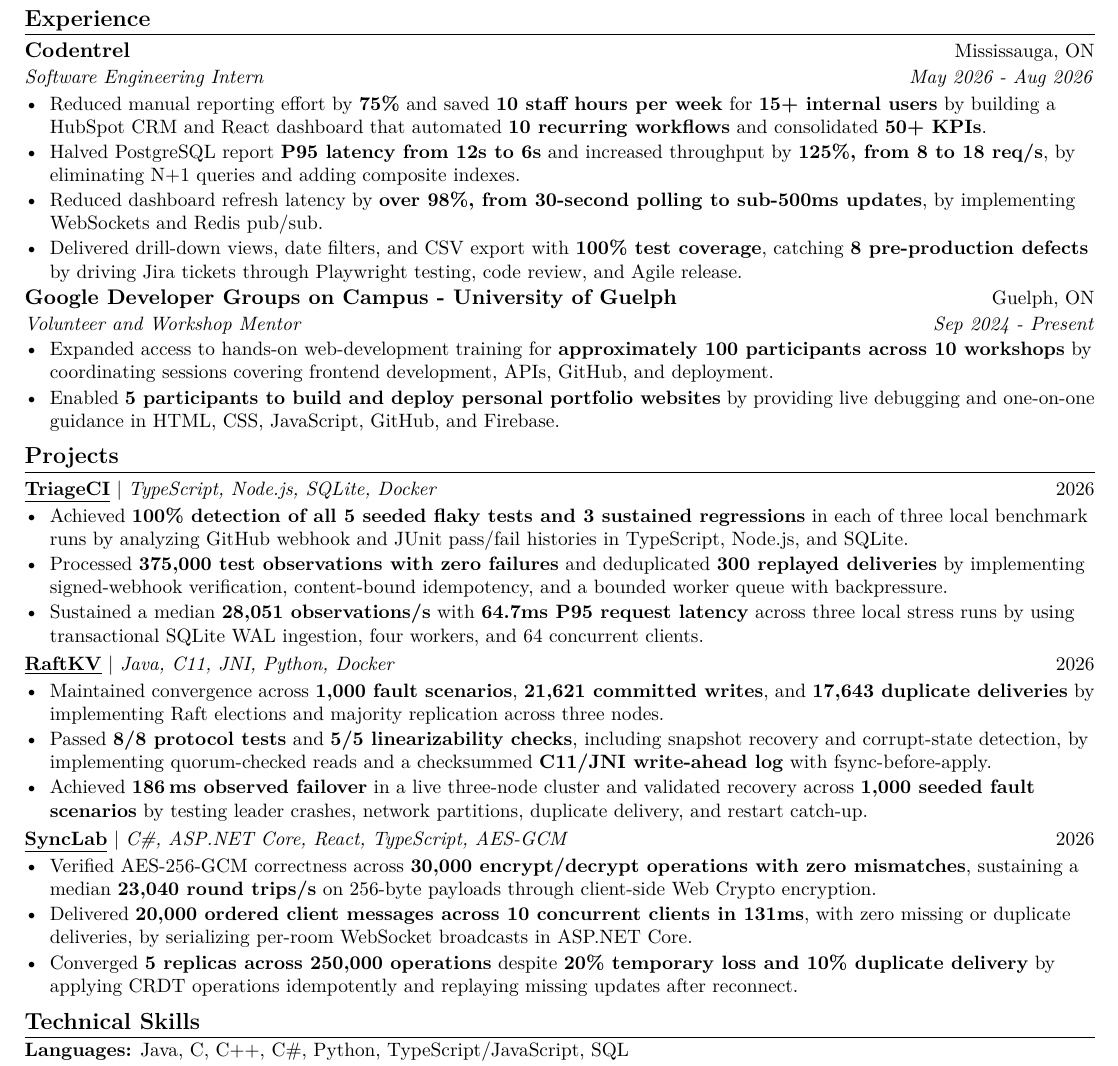
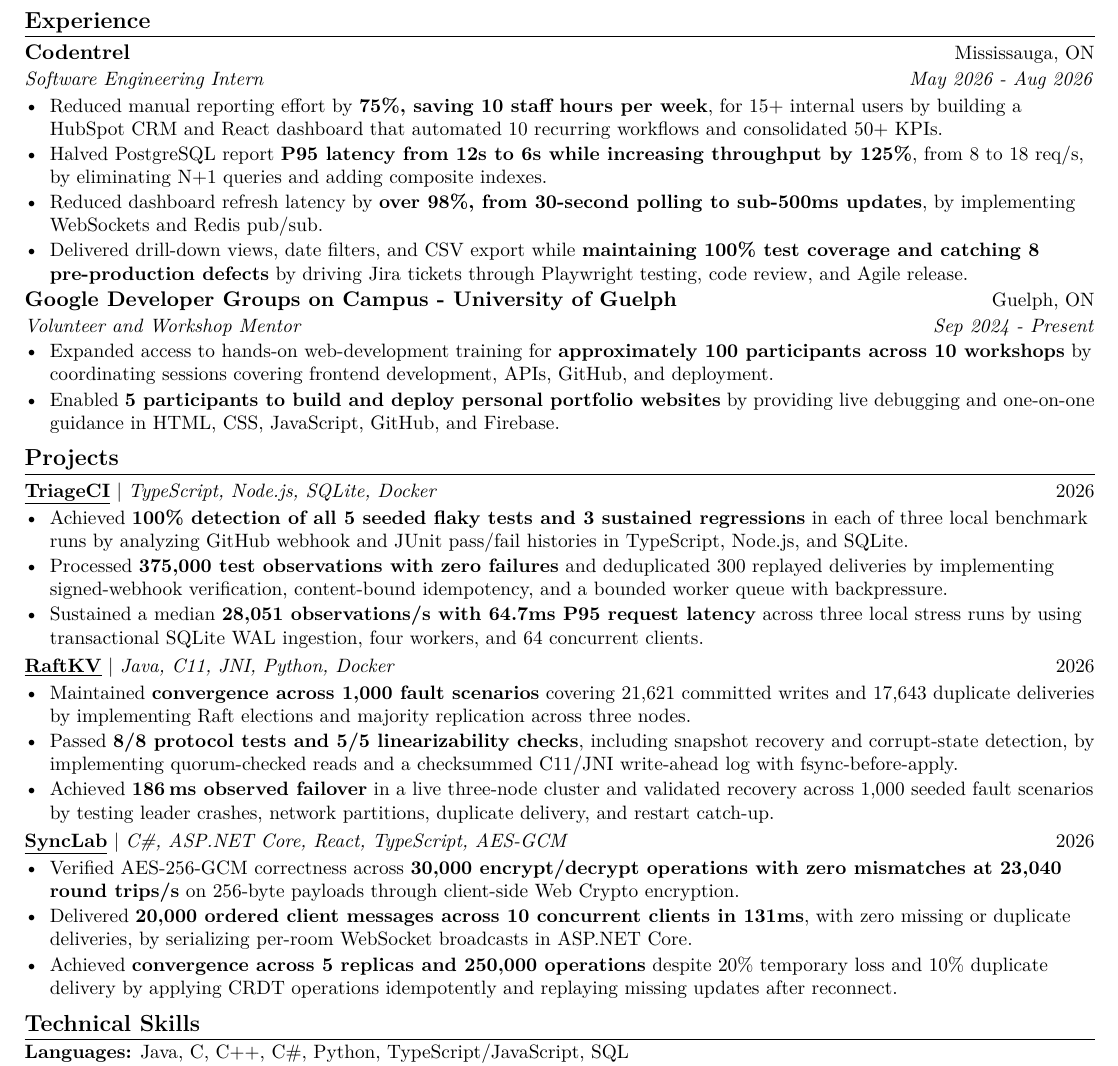
Before and after one commit to EesherJ39/portfolio, a LaTeX CV (resume/Eesher_Janda_Resume.tex): part of the page, cut so that both start at the same text. Compiled offline with pdfLaTeX.

Commit message:
Refine resume emphasis for faster scanning

```diff
--- a/resume/Eesher_Janda_Resume.tex
+++ b/resume/Eesher_Janda_Resume.tex
@@ -70,10 +70,10 @@
   {Codentrel}{Mississauga, ON}
   {Software Engineering Intern}{May 2026 - Aug 2026}
 \begin{resumeItems}
-  \resumeItem{Reduced manual reporting effort by \textbf{75\%} and saved \textbf{10 staff hours per week} for \textbf{15+ internal users} by building a HubSpot CRM and React dashboard that automated \textbf{10 recurring workflows} and consolidated \textbf{50+ KPIs}.}
-  \resumeItem{Halved PostgreSQL report \textbf{P95 latency from 12s to 6s} and increased throughput by \textbf{125\%, from 8 to 18 req/s}, by eliminating N+1 queries and adding composite indexes.}
+  \resumeItem{Reduced manual reporting effort by \textbf{75\%, saving 10 staff hours per week}, for 15+ internal users by building a HubSpot CRM and React dashboard that automated 10 recurring workflows and consolidated 50+ KPIs.}
+  \resumeItem{Halved PostgreSQL report \textbf{P95 latency from 12s to 6s while increasing throughput by 125\%}, from 8 to 18 req/s, by eliminating N+1 queries and adding composite indexes.}
   \resumeItem{Reduced dashboard refresh latency by \textbf{over 98\%, from 30-second polling to sub-500ms updates}, by implementing WebSockets and Redis pub/sub.}
-  \resumeItem{Delivered drill-down views, date filters, and CSV export with \textbf{100\% test coverage}, catching \textbf{8 pre-production defects} by driving Jira tickets through Playwright testing, code review, and Agile release.}
+  \resumeItem{Delivered drill-down views, date filters, and CSV export while \textbf{maintaining 100\% test coverage and catching 8 pre-production defects} by driving Jira tickets through Playwright testing, code review, and Agile release.}
 \end{resumeItems}
 
 \resumeSubheading
@@ -90,26 +90,26 @@
   {TypeScript, Node.js, SQLite, Docker}{2026}
 \begin{resumeItems}
   \resumeItem{Achieved \textbf{100\% detection of all 5 seeded flaky tests and 3 sustained regressions} in each of three local benchmark runs by analyzing GitHub webhook and JUnit pass/fail histories in TypeScript, Node.js, and SQLite.}
-  \resumeItem{Processed \textbf{375,000 test observations with zero failures} and deduplicated \textbf{300 replayed deliveries} by implementing signed-webhook verification, content-bound idempotency, and a bounded worker queue with backpressure.}
-  \resumeItem{Sustained a median \textbf{28,051 observations/s} with \textbf{64.7ms P95 request latency} across three local stress runs by using transactional SQLite WAL ingestion, four workers, and 64 concurrent clients.}
+  \resumeItem{Processed \textbf{375,000 test observations with zero failures} and deduplicated 300 replayed deliveries by implementing signed-webhook verification, content-bound idempotency, and a bounded worker queue with backpressure.}
+  \resumeItem{Sustained a median \textbf{28,051 observations/s with 64.7ms P95 request latency} across three local stress runs by using transactional SQLite WAL ingestion, four workers, and 64 concurrent clients.}
 \end{resumeItems}
 
 \resumeProjectHeading
   {\resumelink{https://github.com/EesherJ39/raft-kv}{RaftKV}}
   {Java, C11, JNI, Python, Docker}{2026}
 \begin{resumeItems}
-  \resumeItem{Maintained convergence across \textbf{1,000 fault scenarios}, \textbf{21,621 committed writes}, and \textbf{17,643 duplicate deliveries} by implementing Raft elections and majority replication across three nodes.}
-  \resumeItem{Passed \textbf{8/8 protocol tests} and \textbf{5/5 linearizability checks}, including snapshot recovery and corrupt-state detection, by implementing quorum-checked reads and a checksummed \textbf{C11/JNI write-ahead log} with fsync-before-apply.}
-  \resumeItem{Achieved \textbf{186\,ms observed failover} in a live three-node cluster and validated recovery across \textbf{1,000 seeded fault scenarios} by testing leader crashes, network partitions, duplicate delivery, and restart catch-up.}
+  \resumeItem{Maintained \textbf{convergence across 1,000 fault scenarios} covering 21,621 committed writes and 17,643 duplicate deliveries by implementing Raft elections and majority replication across three nodes.}
+  \resumeItem{Passed \textbf{8/8 protocol tests and 5/5 linearizability checks}, including snapshot recovery and corrupt-state detection, by implementing quorum-checked reads and a checksummed C11/JNI write-ahead log with fsync-before-apply.}
+  \resumeItem{Achieved \textbf{186\,ms observed failover} in a live three-node cluster and validated recovery across 1,000 seeded fault scenarios by testing leader crashes, network partitions, duplicate delivery, and restart catch-up.}
 \end{resumeItems}
 
 \resumeProjectHeading
   {\resumelink{https://github.com/EesherJ39/SyncLab}{SyncLab}}
   {C\#, ASP.NET Core, React, TypeScript, AES-GCM}{2026}
 \begin{resumeItems}
-  \resumeItem{Verified AES-256-GCM correctness across \textbf{30,000 encrypt/decrypt operations with zero mismatches}, sustaining a median \textbf{23,040 round trips/s} on 256-byte payloads through client-side Web Crypto encryption.}
+  \resumeItem{Verified AES-256-GCM correctness across \textbf{30,000 encrypt/decrypt operations with zero mismatches at 23,040 round trips/s} on 256-byte payloads through client-side Web Crypto encryption.}
   \resumeItem{Delivered \textbf{20,000 ordered client messages across 10 concurrent clients in 131ms}, with zero missing or duplicate deliveries, by serializing per-room WebSocket broadcasts in ASP.NET Core.}
-  \resumeItem{Converged \textbf{5 replicas across 250,000 operations} despite \textbf{20\% temporary loss and 10\% duplicate delivery} by applying CRDT operations idempotently and replaying missing updates after reconnect.}
+  \resumeItem{Achieved \textbf{convergence across 5 replicas and 250,000 operations} despite 20\% temporary loss and 10\% duplicate delivery by applying CRDT operations idempotently and replaying missing updates after reconnect.}
 \end{resumeItems}
 
 \section{Technical Skills}
```
